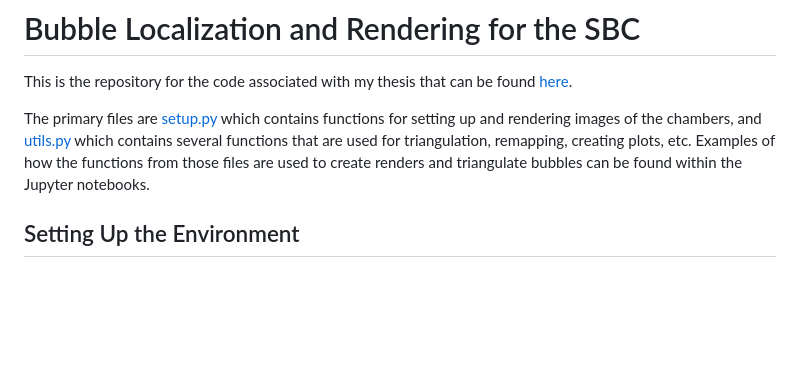
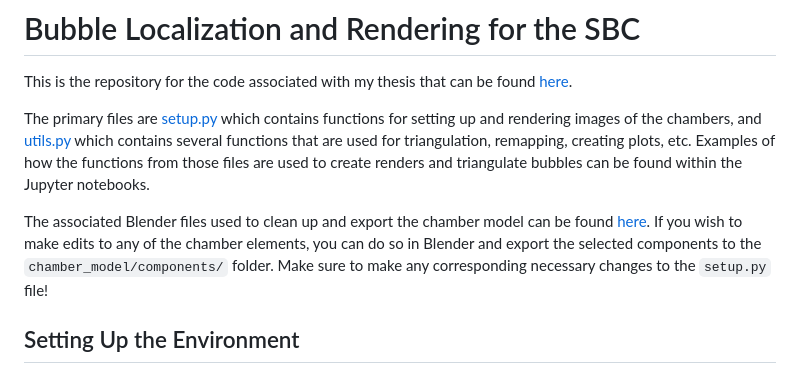
Before and after one commit to MA-Khatri/BubbleLocalizationAndRendering, a Markdown page: README.md, the part around the change. Drawn GitHub-style; blank space fills up the shorter version.

Commit message:
update README with a link to the chamber's Blender file

```diff
--- a/README.md
+++ b/README.md
@@ -3,6 +3,8 @@
 This is the repository for the code associated with my thesis that can be found [here](thesis/Bubble_Localization_and_Rendering_for_the_SBC.pdf).
 
 The primary files are [setup.py](setup.py) which contains functions for setting up and rendering images of the chambers, and [utils.py](utils.py) which contains several functions that are used for triangulation, remapping, creating plots, etc. Examples of how the functions from those files are used to create renders and triangulate bubbles can be found within the Jupyter notebooks.
+
+The associated Blender files used to clean up and export the chamber model can be found [here](https://drive.google.com/drive/folders/1IG_XLitbM6101vEFMDmiwda3bSZK6OpN?usp=drive_link). If you wish to make edits to any of the chamber elements, you can do so in Blender and export the selected components to the `chamber_model/components/` folder. Make sure to make any corresponding necessary changes to the `setup.py` file!
 
 ## Setting Up the Environment
 The code in this repository was run in an Anaconda environment. If you do not already have a version of Anaconda installed, I recommend downloading a minimal version of it [here](https://docs.anaconda.com/miniconda/) (or download a version with a full GUI from [here](https://www.anaconda.com/download/success)).
```
